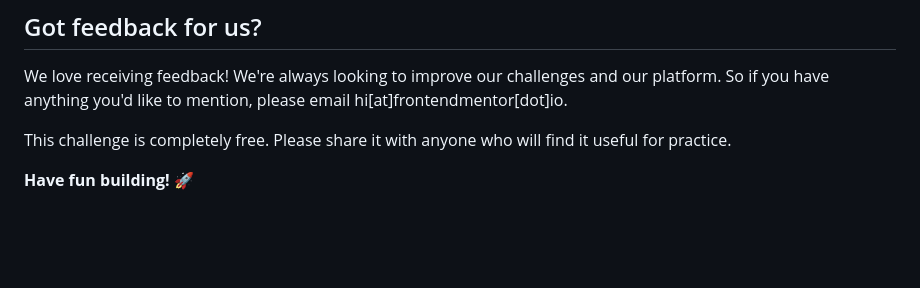
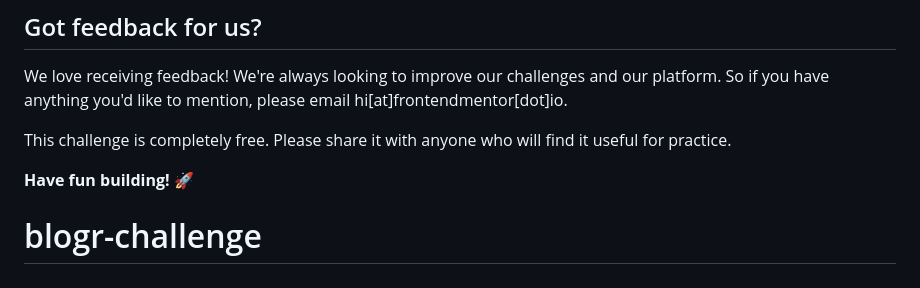
Before and after one commit to ldg/Blogr-challenge, a Markdown page: README.md, the part around the change. GitHub-like rendering; blank space fills up the shorter version.

```diff
--- a/README.md
+++ b/README.md
@@ -90,3 +90,4 @@ We love receiving feedback! We're always looking to improve our challenges and o
 This challenge is completely free. Please share it with anyone who will find it useful for practice.
 
 **Have fun building!** 🚀
+# blogr-challenge
```
